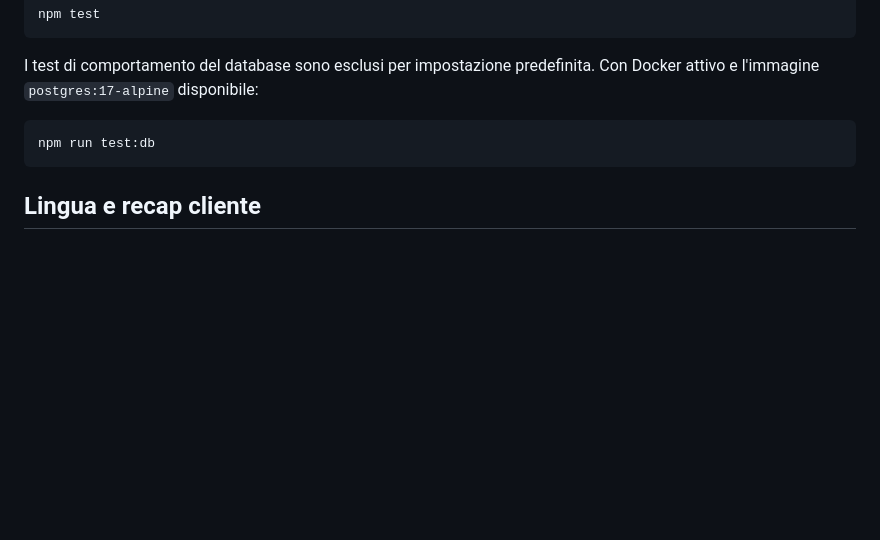
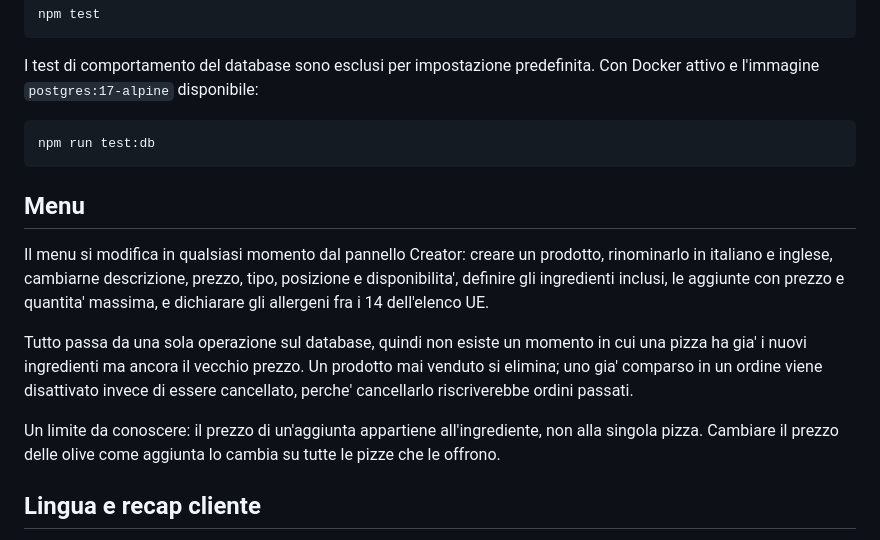
Before and after one commit to GhostTeo/hot-meeting, a Markdown page: README.md, the part around the change. Rendered like a GitHub page; blank space fills up the shorter version.

Commit message:
docs: describe menu editing and its one shared-price limit
Co-Authored-By: Claude Opus 5 (1M context) <noreply@anthropic.com>

````diff
--- a/README.md
+++ b/README.md
@@ -86,6 +86,23 @@ Con Docker attivo e l'immagine `postgres:17-alpine` disponibile:
 npm run test:db
 ```
 
+## Menu
+
+Il menu si modifica in qualsiasi momento dal pannello Creator: creare un
+prodotto, rinominarlo in italiano e inglese, cambiarne descrizione, prezzo,
+tipo, posizione e disponibilita', definire gli ingredienti inclusi, le aggiunte
+con prezzo e quantita' massima, e dichiarare gli allergeni fra i 14 dell'elenco
+UE.
+
+Tutto passa da una sola operazione sul database, quindi non esiste un momento in
+cui una pizza ha gia' i nuovi ingredienti ma ancora il vecchio prezzo. Un
+prodotto mai venduto si elimina; uno gia' comparso in un ordine viene disattivato
+invece di essere cancellato, perche' cancellarlo riscriverebbe ordini passati.
+
+Un limite da conoscere: il prezzo di un'aggiunta appartiene all'ingrediente, non
+alla singola pizza. Cambiare il prezzo delle olive come aggiunta lo cambia su
+tutte le pizze che le offrono.
+
 ## Lingua e recap cliente
 
 Il cliente sceglie fra italiano e inglese. L'italiano e' la lingua sorgente: se
````
